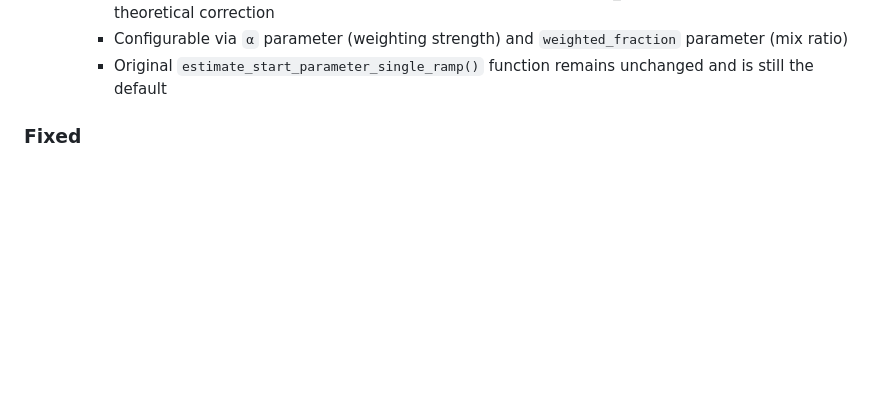
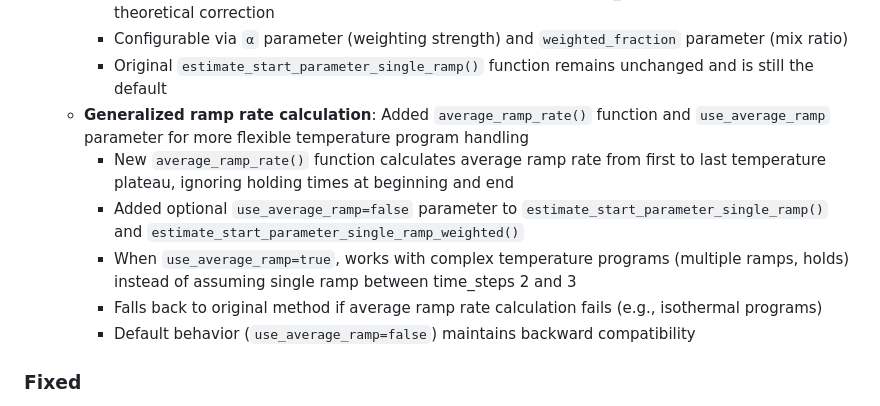
Before and after one commit to GasChromatographyToolbox/RetentionParameterEstimator.jl, a Markdown page: CHANGELOG.md, the part around the change. Drawn GitHub-style; blank space fills up the shorter version.

```diff
--- a/CHANGELOG.md
+++ b/CHANGELOG.md
@@ -50,6 +50,12 @@ All notable changes to RetentionParameterEstimator.jl will be documented in this
     - Combines weighted average (default 70%) with interpolation to rT_nom (default 30%) for theoretical correction
     - Configurable via `α` parameter (weighting strength) and `weighted_fraction` parameter (mix ratio)
     - Original `estimate_start_parameter_single_ramp()` function remains unchanged and is still the default
+  - **Generalized ramp rate calculation**: Added `average_ramp_rate()` function and `use_average_ramp` parameter for more flexible temperature program handling
+    - New `average_ramp_rate()` function calculates average ramp rate from first to last temperature plateau, ignoring holding times at beginning and end
+    - Added optional `use_average_ramp=false` parameter to `estimate_start_parameter_single_ramp()` and `estimate_start_parameter_single_ramp_weighted()`
+    - When `use_average_ramp=true`, works with complex temperature programs (multiple ramps, holds) instead of assuming single ramp between time_steps 2 and 3
+    - Falls back to original method if average ramp rate calculation fails (e.g., isothermal programs)
+    - Default behavior (`use_average_ramp=false`) maintains backward compatibility
 
 ### Fixed
 
```
